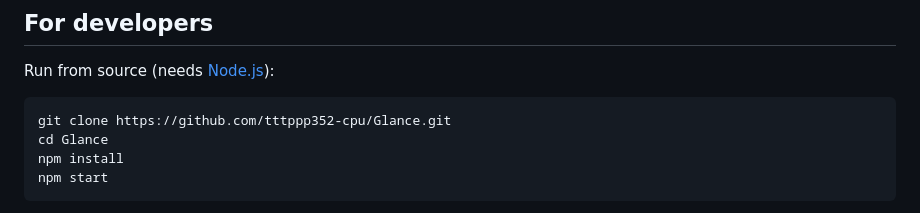
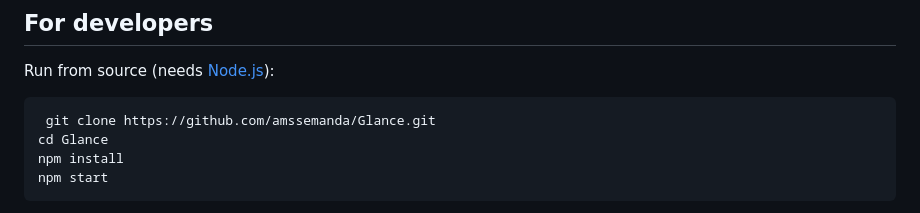
Before and after one commit to amssemanda/Glance, a Markdown page: README.md, the part around the change. Rendered like a GitHub page.

Commit message:
Update repository URL in README

````diff
--- a/README.md
+++ b/README.md
@@ -60,7 +60,7 @@ You can also type a question in the box and press **Enter**. On a Mac, use `Cmd`
 Run from source (needs [Node.js](https://nodejs.org)):
 
 ```bash
-git clone https://github.com/tttppp352-cpu/Glance.git
+ git clone https://github.com/amssemanda/Glance.git
 cd Glance
 npm install
 npm start
````
